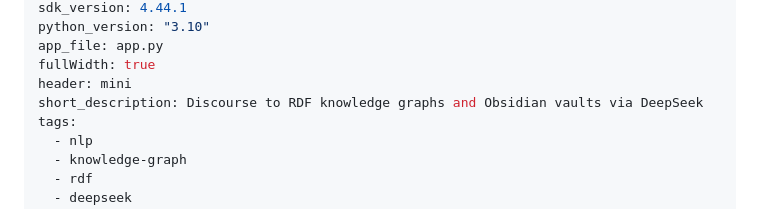
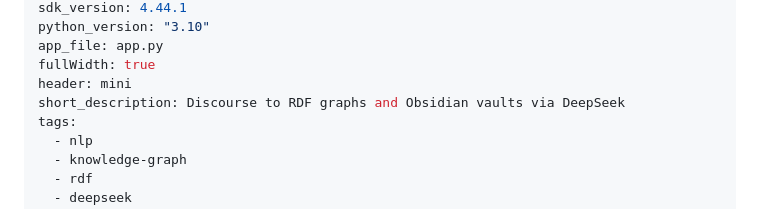
Before and after one commit to kokorikos212/Digital_Humanities, a Markdown page: README.md, the part around the change. Rendered like a GitHub page.

Commit message:
fix: shorten short_description to pass HF YAML validation

```diff
--- a/README.md
+++ b/README.md
@@ -9,7 +9,7 @@ python_version: "3.10"
 app_file: app.py
 fullWidth: true
 header: mini
-short_description: Discourse to RDF knowledge graphs and Obsidian vaults via DeepSeek
+short_description: Discourse to RDF graphs and Obsidian vaults via DeepSeek
 tags:
   - nlp
   - knowledge-graph
```
